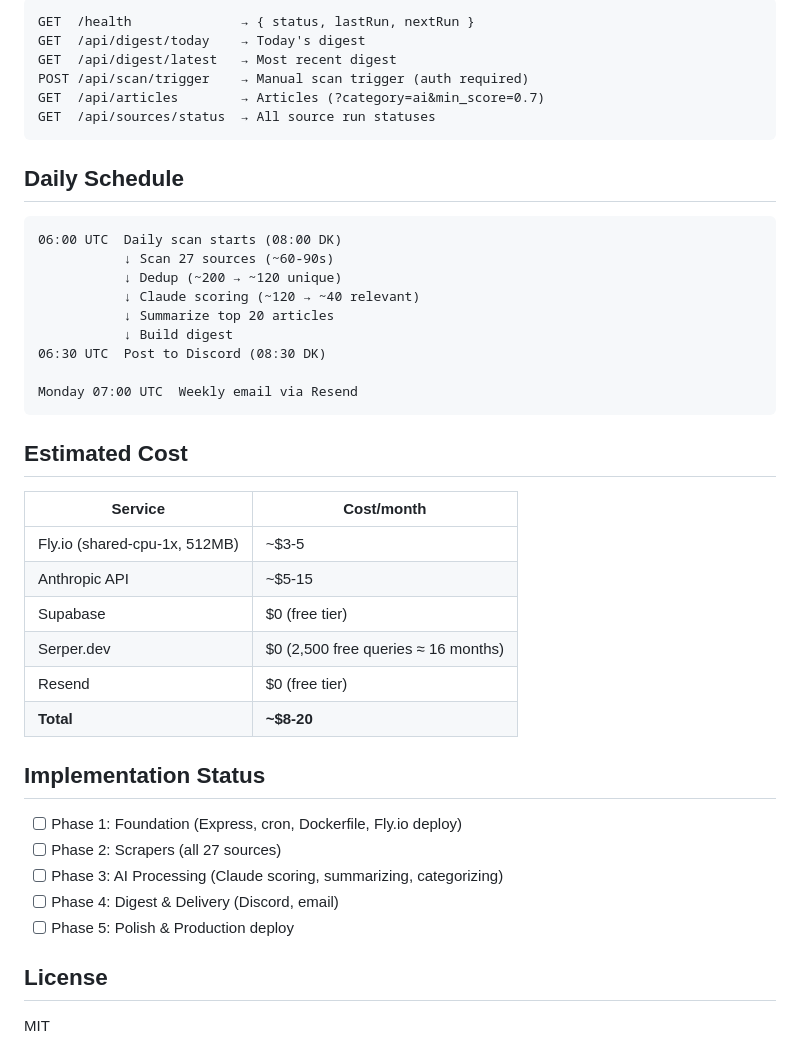
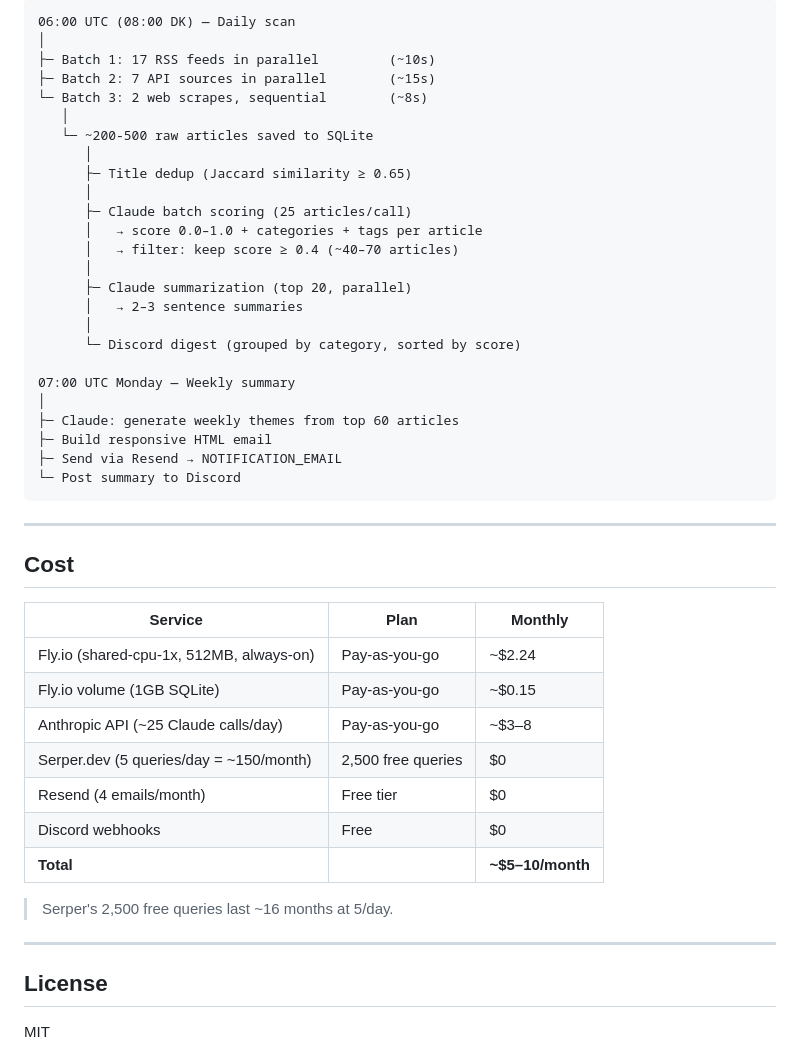
Before and after one commit to cbroberg/ai-tech-radar, a Markdown page: README.md, the part around one of its changes. Rendered like a GitHub page.

````diff
--- a/README.md
+++ b/README.md
@@ -128,45 +234,49 @@ curl -X POST https://ai-tech-radar.fly.dev/api/scan/trigger \
 
 ```
-GET  /health              → { status, lastRun, nextRun }
-GET  /api/digest/today    → Today's digest
-GET  /api/digest/latest   → Most recent digest
-POST /api/scan/trigger    → Manual scan trigger (auth required)
-GET  /api/articles        → Articles (?category=ai&min_score=0.7)
-GET  /api/sources/status  → All source run statuses
+06:00 UTC (08:00 DK) — Daily scan
+│
+├─ Batch 1: 17 RSS feeds in parallel         (~10s)
+├─ Batch 2: 7 API sources in parallel        (~15s)
+└─ Batch 3: 2 web scrapes, sequential        (~8s)
+   │
+   └─ ~200-500 raw articles saved to SQLite
+      │
+      ├─ Title dedup (Jaccard similarity ≥ 0.65)
+      │
+      ├─ Claude batch scoring (25 articles/call)
+      │   → score 0.0–1.0 + categories + tags per article
+      │   → filter: keep score ≥ 0.4 (~40–70 articles)
+      │
+      ├─ Claude summarization (top 20, parallel)
+      │   → 2–3 sentence summaries
+      │
+      └─ Discord digest (grouped by category, sorted by score)
+
+07:00 UTC Monday — Weekly summary
+│
+├─ Claude: generate weekly themes from top 60 articles
+├─ Build responsive HTML email
+├─ Send via Resend → NOTIFICATION_EMAIL
+└─ Post summary to Discord
 ```
 
-## Daily Schedule
+---
 
-```
-06:00 UTC  Daily scan starts (08:00 DK)
-           ↓ Scan 27 sources (~60-90s)
-           ↓ Dedup (~200 → ~120 unique)
-           ↓ Claude scoring (~120 → ~40 relevant)
-           ↓ Summarize top 20 articles
-           ↓ Build digest
-06:30 UTC  Post to Discord (08:30 DK)
+## Cost
 
-Monday 07:00 UTC  Weekly email via Resend
-```
+| Service | Plan | Monthly |
+|---------|------|---------|
+| Fly.io (shared-cpu-1x, 512MB, always-on) | Pay-as-you-go | ~$2.24 |
+| Fly.io volume (1GB SQLite) | Pay-as-you-go | ~$0.15 |
+| Anthropic API (~25 Claude calls/day) | Pay-as-you-go | ~$3–8 |
+| Serper.dev (5 queries/day = ~150/month) | 2,500 free queries | $0 |
+| Resend (4 emails/month) | Free tier | $0 |
+| Discord webhooks | Free | $0 |
+| **Total** | | **~$5–10/month** |
 
-## Estimated Cost
+> Serper's 2,500 free queries last ~16 months at 5/day.
 
-| Service | Cost/month |
-|---------|-----------|
-| Fly.io (shared-cpu-1x, 512MB) | ~$3-5 |
-| Anthropic API | ~$5-15 |
-| Supabase | $0 (free tier) |
-| Serper.dev | $0 (2,500 free queries ≈ 16 months) |
-| Resend | $0 (free tier) |
-| **Total** | **~$8-20** |
-
-## Implementation Status
-
-- [ ] Phase 1: Foundation (Express, cron, Dockerfile, Fly.io deploy)
-- [ ] Phase 2: Scrapers (all 27 sources)
-- [ ] Phase 3: AI Processing (Claude scoring, summarizing, categorizing)
-- [ ] Phase 4: Digest & Delivery (Discord, email)
-- [ ] Phase 5: Polish & Production deploy
+---
 
 ## License
 
````
Also changed, not shown: other parts of README.md (+172 -66 lines).
